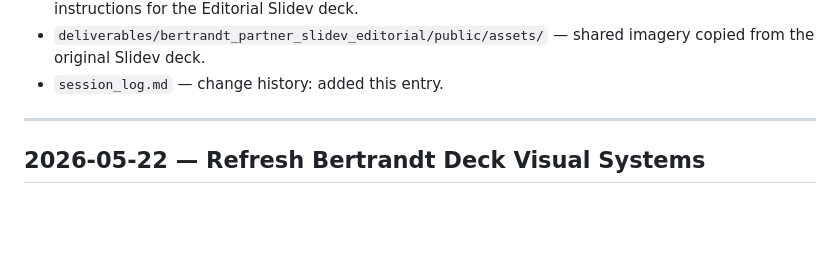
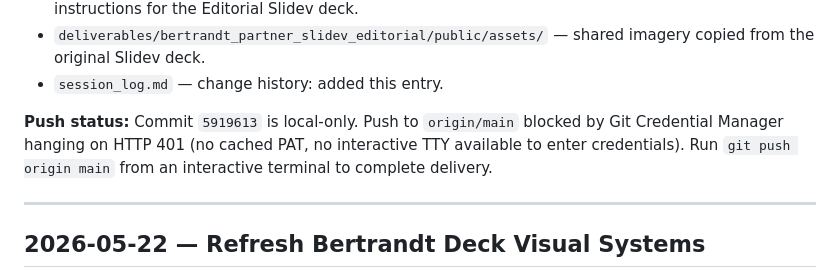
Before and after one commit to trebintespring/munich_business_plan, a Markdown page: session_log.md, the part around the change. Drawn GitHub-style; blank space fills up the shorter version.

Commit message:
Note pending push of comparison decks in session log

```diff
--- a/session_log.md
+++ b/session_log.md
@@ -13,6 +13,8 @@
 - `deliverables/bertrandt_partner_slidev_editorial/README.md` — concept, palette, and run instructions for the Editorial Slidev deck.
 - `deliverables/bertrandt_partner_slidev_editorial/public/assets/` — shared imagery copied from the original Slidev deck.
 - `session_log.md` — change history: added this entry.
+
+**Push status:** Commit `5919613` is local-only. Push to `origin/main` blocked by Git Credential Manager hanging on HTTP 401 (no cached PAT, no interactive TTY available to enter credentials). Run `git push origin main` from an interactive terminal to complete delivery.
 
 ---
 
```
